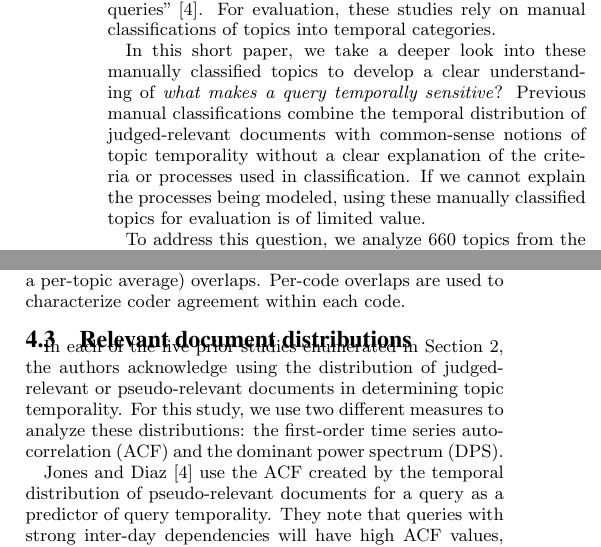
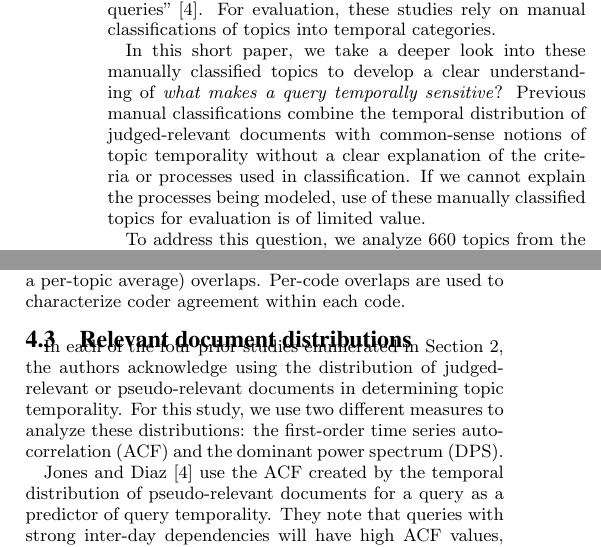
Before and after one commit to craig-willis/sigir-2016-queries, a LaTeX paper (willis-queries-sigir-2016.tex): two parts of the columns of pages 1 and 2 of 4, joined at a grey line, cut so that both start at the same text. Compiled offline with pdfLaTeX.

Commit message:
minor fix

```diff
--- a/willis-queries-sigir-2016.tex
+++ b/willis-queries-sigir-2016.tex
@@ -36,7 +36,7 @@ This work takes an in-depth look at the factors that affect manual classificatio
 
 A growing body of information retrieval research argues that temporality should be modeled explicitly when scoring and ranking documents with respect to users' queries. Researchers have explored a variety of temporal retrieval models that explicitly incorporate time into document ranking \cite{Li2003,Efron2011,Dakka2012}. They refer to general classes of ``temporal queries'' or ``temporal information needs.''  Models have been proposed for ``recency queries'' \cite{Li2003,Efron2011}, ``time-sensitive queries'' \cite{Dakka2012}, ``implicitly temporal queries'' \cite{Metzler2009}, and ``temporally biased queries'' \cite{Jones2007}.  For evaluation,  these studies rely on manual classifications of topics into temporal categories.
 
-In this short paper, we take a deeper look into these manually classified topics to develop a clear understanding of \emph{what makes a query temporally sensitive}?  Previous manual classifications combine the temporal distribution of judged-relevant documents with common-sense notions of topic temporality without a clear explanation of the criteria or processes used in classification. If we cannot explain the processes being modeled, using these manually classified topics for evaluation is of limited value.
+In this short paper, we take a deeper look into these manually classified topics to develop a clear understanding of \emph{what makes a query temporally sensitive}?  Previous manual classifications combine the temporal distribution of judged-relevant documents with common-sense notions of topic temporality without a clear explanation of the criteria or processes used in classification. If we cannot explain the processes being modeled, use of these manually classified topics for evaluation is of limited value.
 
 To address this question, we analyze  660 topics from the Text Retrieval Conference (TREC) previously used in the experimental evaluation of temporal retrieval models. We employ qualitative and quantitative methods to identify topic characteristics that might affect the manual assessment of ``temporal-sensitivity.'' The resulting coded topics are used in a set of regression analyses to assess the relationships between these characteristics and manually assigned categories.   This paper's main contribution is an empirical assessment of the complexities that underpin temporal IR.  This assessment helps us understand earlier temporal IR studies, while also suggesting novel ways to incorporate time effectively into retrieval.
 
@@ -139,7 +139,7 @@ Where $m$ is the number of excerpts assigned the same code by both coders, $u_1$
 
 \subsection{Relevant document distributions}
 
-In each of the five prior studies enumerated in Section 2, the authors acknowledge using the distribution of judged-relevant or pseudo-relevant documents in determining topic temporality. For this study, we use two different measures to analyze these distributions: the first-order time series autocorrelation (ACF) and the dominant power spectrum (DPS).
+In each of the four prior studies enumerated in Section 2, the authors acknowledge using the distribution of judged-relevant or pseudo-relevant documents in determining topic temporality. For this study, we use two different measures to analyze these distributions: the first-order time series autocorrelation (ACF) and the dominant power spectrum (DPS).
 
 Jones and Diaz \cite{Jones2007} use the ACF created by the temporal distribution of pseudo-relevant documents for a query as a predictor of query temporality. They note that queries with strong inter-day dependencies will have high ACF values, indicating predictability in the time series.
 \begin{comment}
```
